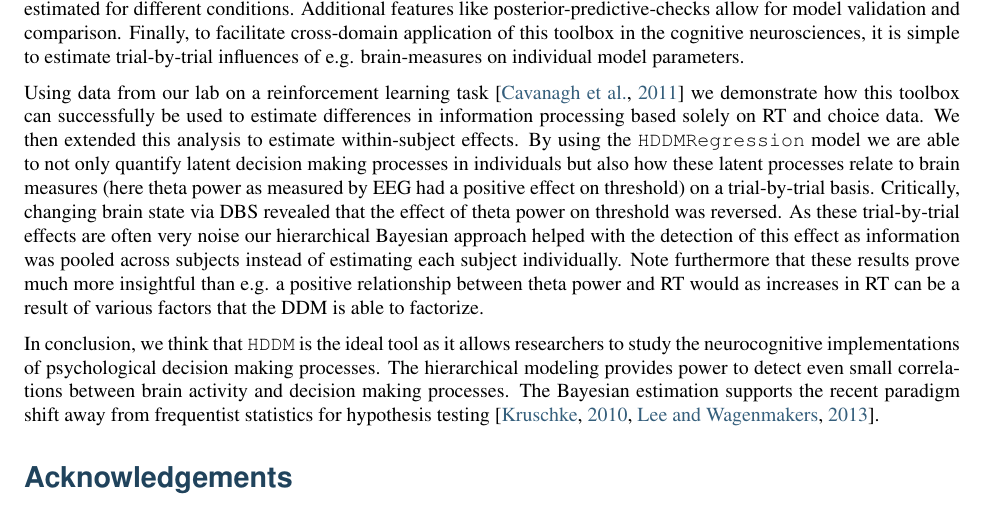
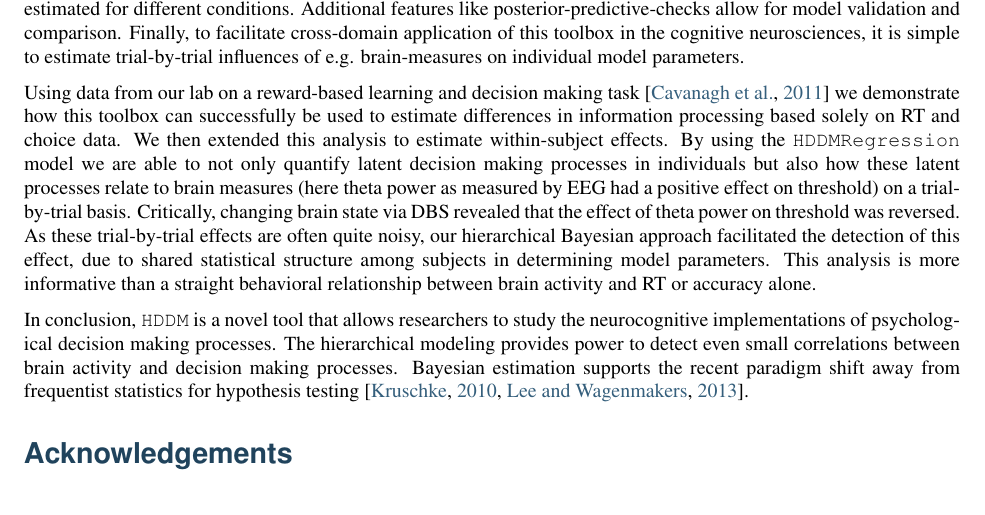
Before and after one commit to hddm-devs/hddm, a LaTeX paper (docs/paper/HDDM_submission.tex): part of page 14 of 17, cut so that both start at the same text. Compiled offline with pdfLaTeX.

Commit message:
sauerkraut

```diff
--- a/docs/paper/HDDM_submission.tex
+++ b/docs/paper/HDDM_submission.tex
@@ -586,9 +586,25 @@ The mixture model provides a much better fit because outlier RTs are having less
 \section*{Discussion}
 We developed an open-source Python toolbox that allows hierarchical Bayesian parameter estimation of the DDM and LBA and is successfully being used in various experimental psychology and neurocognitive research laboratories. The DDM and LBA can be used to infer latent psychological processes underlying decision making given reaction time and choice data. The benefit of the hierarchical Bayesian approach is two-fold: (i) improved accuracy of individual subject parameter recover by modeling subject similarity in a hierarchical fashion; and (ii) full Bayesian posterior inference that obsoletes frequentist statistics and confidence intervals. Despite prior methodological advancements in this area, a reliable software package implementing this method was previously not available. A simple yet powerful model description mechanism allows the creation of arbitrarily complex models where separate parameters can be estimated for different conditions. Additional features like posterior-predictive-checks allow for model validation and comparison. Finally, to facilitate cross-domain application of this toolbox in the cognitive neurosciences, it is simple to estimate trial-by-trial influences of e.g. brain-measures on individual model parameters.
 
-Using data from our lab on a reinforcement learning task \citep{CavanaghWieckiCohenEtAl11} we demonstrate how this toolbox can successfully be used to estimate differences in information processing based solely on RT and choice data. We then extended this analysis to estimate within-subject effects. By using the \code{HDDMRegression} model we are able to not only quantify latent decision making processes in individuals but also how these latent processes relate to brain measures (here theta power as measured by EEG had a positive effect on threshold) on a trial-by-trial basis. Critically, changing brain state via DBS revealed that the effect of theta power on threshold was reversed. As these trial-by-trial effects are often very noise our hierarchical Bayesian approach helped with the detection of this effect as information was pooled across subjects instead of estimating each subject individually. Note furthermore that these results prove much more insightful than e.g. a positive relationship between theta power and RT would as increases in RT can be a result of various factors that the DDM is able to factorize.
+Using data from our lab on a reward-based learning and decision making
+ task \citep{CavanaghWieckiCohenEtAl11} we demonstrate how this
+ toolbox can successfully be used to estimate differences in
+ information processing based solely on RT and choice data. We then
+ extended this analysis to estimate within-subject effects. By using
+ the \code{HDDMRegression} model we are able to not only quantify
+ latent decision making processes in individuals but also how these
+ latent processes relate to brain measures (here theta power as
+ measured by EEG had a positive effect on threshold) on a
+ trial-by-trial basis. Critically, changing brain state via DBS
+ revealed that the effect of theta power on threshold was reversed. As
+ these trial-by-trial effects are often quite noisy, our hierarchical
+ Bayesian approach facilitated the detection of this effect, due to
+ shared statistical structure among subjects in determining model
+ parameters. This analysis is more informative than a straight
+ behavioral relationship between brain activity and RT or accuracy
+ alone.
 
-In conclusion, we think that \code{HDDM} is the ideal tool as it allows researchers to study the neurocognitive implementations of psychological decision making processes. The hierarchical modeling provides power to detect even small correlations between brain activity and decision making processes. The Bayesian estimation supports the recent paradigm shift away from frequentist statistics for hypothesis testing \citep{Kruschke10,LeeWagenmakers13}.
+In conclusion, \code{HDDM} is a novel tool that allows researchers to study the neurocognitive implementations of psychological decision making processes. The hierarchical modeling provides power to detect even small correlations between brain activity and decision making processes. Bayesian estimation supports the recent paradigm shift away from frequentist statistics for hypothesis testing \citep{Kruschke10,LeeWagenmakers13}.
 
 \section*{Acknowledgements}
 The authors are thankful to Guido Biele and Øystein Sandvik for useful feedback and code contributions. This work was supported by NIMH Grant RO1 MH080066-01 and NSF Grant \#1125788.
```
